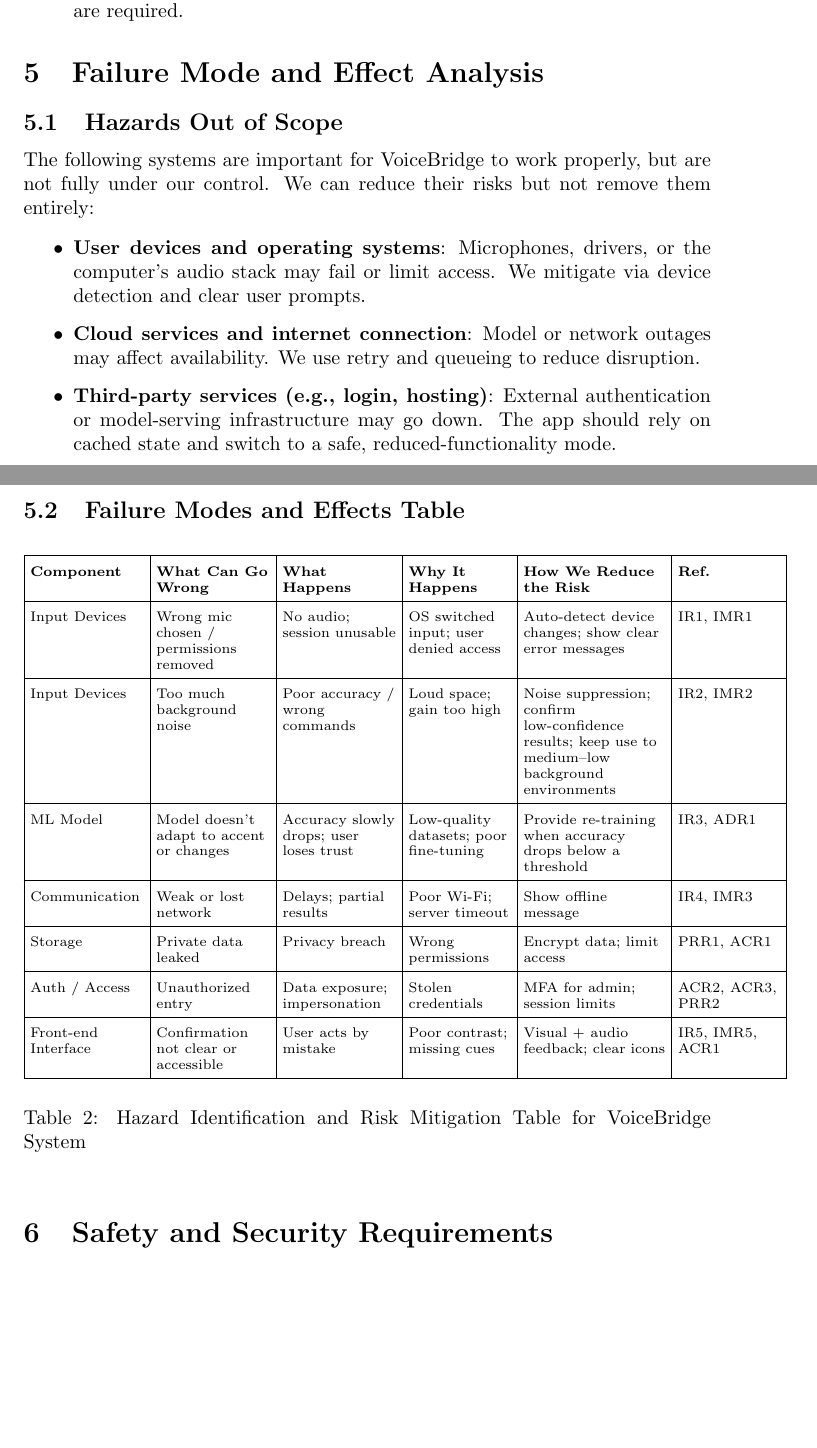
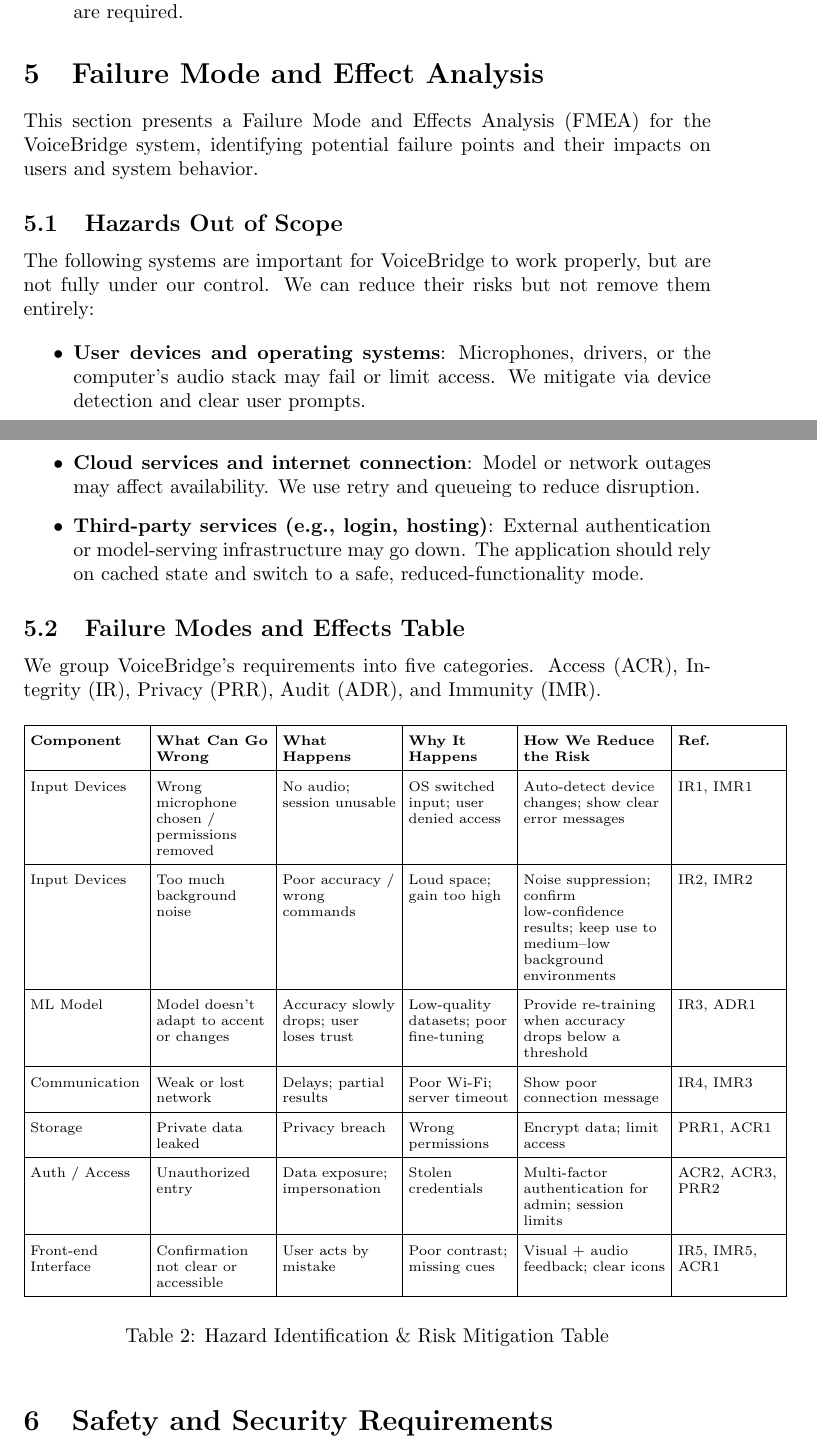
Before and after one commit to speech-buddies/VoiceBridge, a LaTeX document (docs/HazardAnalysis/HazardAnalysis.tex): two parts of pages 5 and 6 of 10 before the commit and two parts of pages 7 and 8 of 12 after it, joined at a grey line, cut so that both start at the same text, the shorter picture padded with empty space. Compiled offline with pdfLaTeX.

Commit message:
incoporated ta feedback for hazard analysis

```diff
--- a/docs/HazardAnalysis/HazardAnalysis.tex
+++ b/docs/HazardAnalysis/HazardAnalysis.tex
@@ -112,6 +117,8 @@ The following assumptions define the environment in which VoiceBridge operates a
 
 
 \section{Failure Mode and Effect Analysis}
+This section presents a Failure Mode and Effects Analysis (FMEA) for the VoiceBridge system, identifying potential failure points and their impacts on users and system behavior.
+
 
 \subsection{Hazards Out of Scope}
 
@@ -120,9 +127,11 @@ The following systems are important for VoiceBridge to work properly, but are no
 \begin{itemize}
     \item \textbf{User devices and operating systems}: Microphones, drivers, or the computer's audio stack may fail or limit access. We mitigate via device detection and clear user prompts.
     \item \textbf{Cloud services and internet connection}: Model or network outages may affect availability. We use retry and queueing to reduce disruption.
-    \item \textbf{Third-party services (e.g., login, hosting)}: External authentication or model-serving infrastructure may go down. The app should rely on cached state and switch to a safe, reduced-functionality mode.
+    \item \textbf{Third-party services (e.g., login, hosting)}: External authentication or model-serving infrastructure may go down. The application should rely on cached state and switch to a safe, reduced-functionality mode.
 \end{itemize}
 \subsection{Failure Modes and Effects Table}
+We group VoiceBridge’s requirements into five categories. Access (ACR), Integrity (IR), Privacy (PRR), Audit (ADR), and Immunity (IMR).
+
 
 \begin{table}[h!]
 \centering
@@ -143,24 +152,24 @@ The following systems are important for VoiceBridge to work properly, but are no
 \hline
 \textbf{Component} & \textbf{What Can Go Wrong} & \textbf{What Happens} & \textbf{Why It Happens} & \textbf{How We Reduce the Risk} & \textbf{Ref.} \\
 \hline
-Input Devices & Wrong mic chosen / permissions removed & No audio; session unusable & OS switched input; user denied access & Auto-detect device changes; show clear error messages & IR1, IMR1 \\
+Input Devices & Wrong microphone chosen / permissions removed & No audio; session unusable & OS switched input; user denied access & Auto-detect device changes; show clear error messages & IR1, IMR1 \\
 \hline
 Input Devices & Too much background noise & Poor accuracy / wrong commands & Loud space; gain too high & Noise suppression; confirm low-confidence results; keep use to medium–low background environments & IR2, IMR2 \\
 \hline
 ML Model & Model doesn’t adapt to accent or changes & Accuracy slowly drops; user loses trust & Low-quality datasets; poor fine-tuning & Provide re-training when accuracy drops below a threshold & IR3, ADR1 \\
 \hline
-Communication & Weak or lost network & Delays; partial results & Poor Wi-Fi; server timeout & Show offline message & IR4, IMR3 \\
+Communication & Weak or lost network & Delays; partial results & Poor Wi-Fi; server timeout & Show poor connection message & IR4, IMR3 \\
 \hline
 Storage & Private data leaked & Privacy breach & Wrong permissions & Encrypt data; limit access & PRR1, ACR1 \\
 \hline
-Auth / Access & Unauthorized entry & Data exposure; impersonation & Stolen credentials & MFA for admin; session limits & ACR2, ACR3, PRR2 \\
+Auth / Access & Unauthorized entry & Data exposure; impersonation & Stolen credentials & Multi-factor authentication for admin; session limits & ACR2, ACR3, PRR2 \\
 \hline
 Front-end Interface & Confirmation not clear or accessible & User acts by mistake & Poor contrast; missing cues & Visual + audio feedback; clear icons & IR5, IMR5, ACR1 \\
 \hline
 \end{tabular}
 }
 \caption{\hyphenpenalty=10000\exhyphenpenalty=10000
-Hazard Identification and Risk Mitigation Table for VoiceBridge System}
+Hazard Identification \& Risk Mitigation Table}
 
 \end{table}
 
```
Also changed, not shown: docs/HazardAnalysis/HazardAnalysis.pdf, docs/HazardAnalysis/HazardAnalysis.tex (7 more changed lines).
